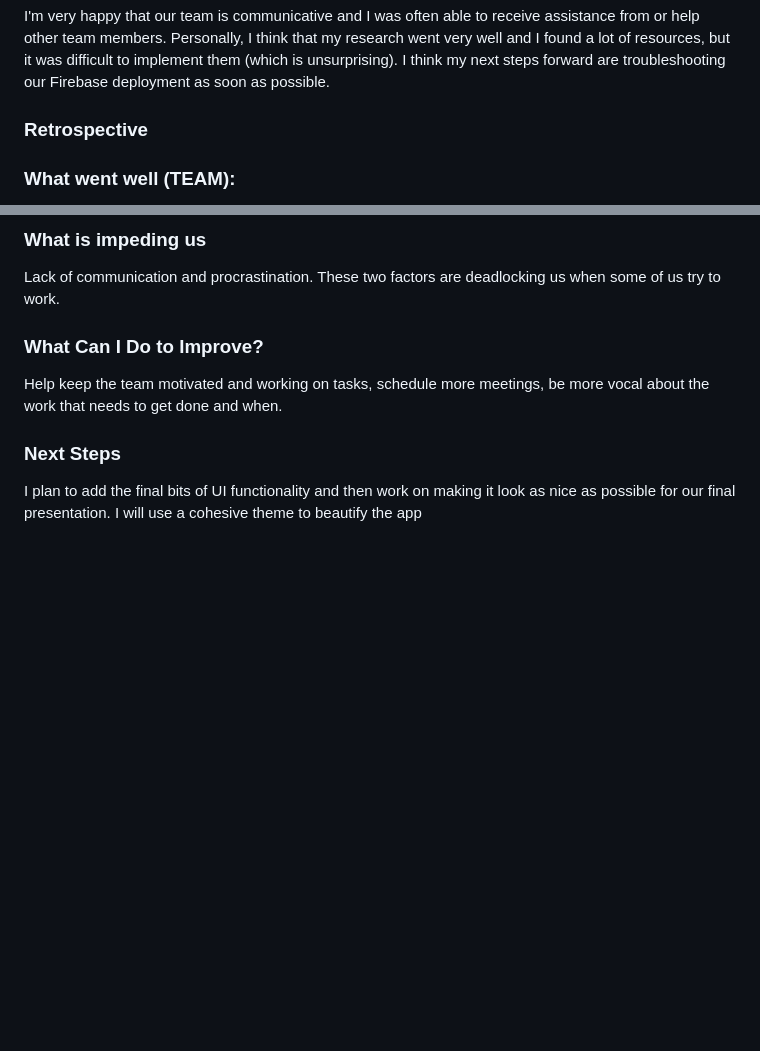
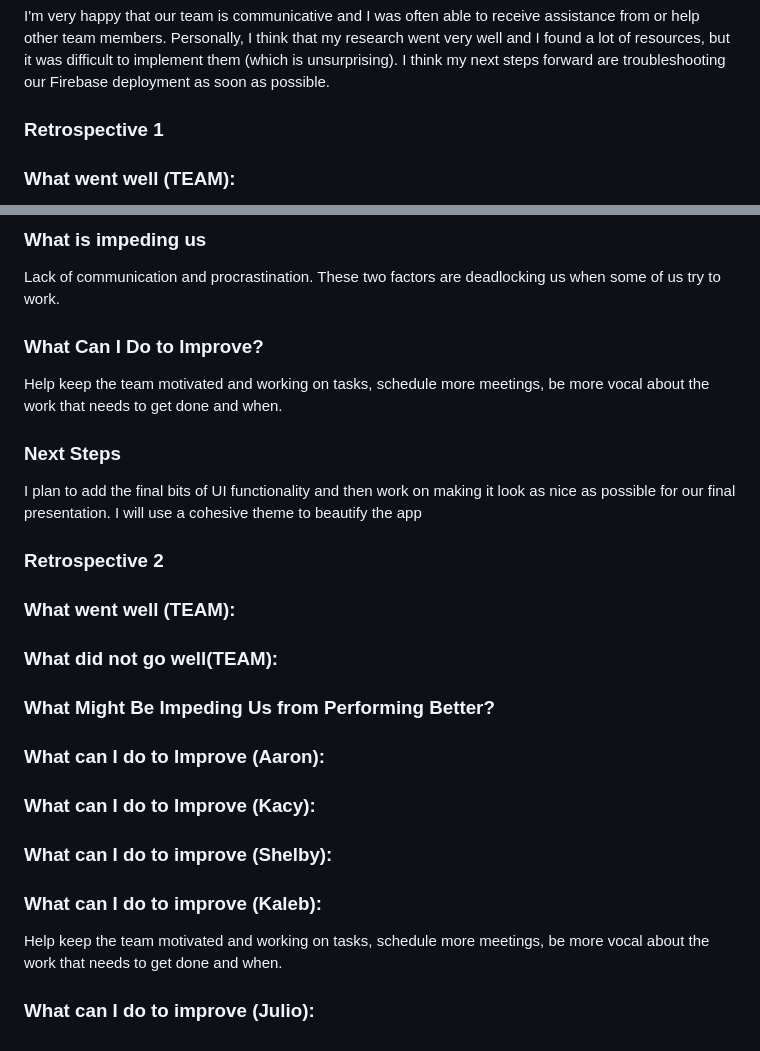
Before and after one commit to sc830/Hercules, a Markdown page: README.md, 2 parts joined by grey strips. GitHub-like rendering; blank space fills up the shorter version.

```diff
--- a/README.md
+++ b/README.md
@@ -204,7 +204,7 @@ I'm very happy that our team is communicative and I was often able to receive as
 
 
 
-### Retrospective ###
+### Retrospective 1 ###
 
 ### What went well (TEAM): ###
 -we were able to make significant progress in the UI
@@ -433,3 +433,21 @@ Lack of communication and procrastination. These two factors are deadlocking us
 Help keep the team motivated and working on tasks, schedule more meetings, be more vocal about the work that needs to get done and when.
 ### Next Steps ###
 I plan to add the final bits of UI functionality and then work on making it look as nice as possible for our final presentation. I will use a cohesive theme to beautify the app
+
+### Retrospective 2 ###
+
+### What went well (TEAM): ###
+
+### What did not go well(TEAM): ###
+
+### What Might Be Impeding Us from Performing Better? ###
+
+### What can I do to Improve (Aaron): ###
+
+### What can I do to Improve (Kacy): ###
+
+### What can I do to improve (Shelby): ###
+
+### What can I do to improve (Kaleb): ###
+Help keep the team motivated and working on tasks, schedule more meetings, be more vocal about the work that needs to get done and when.
+### What can I do to improve (Julio): ###
```
